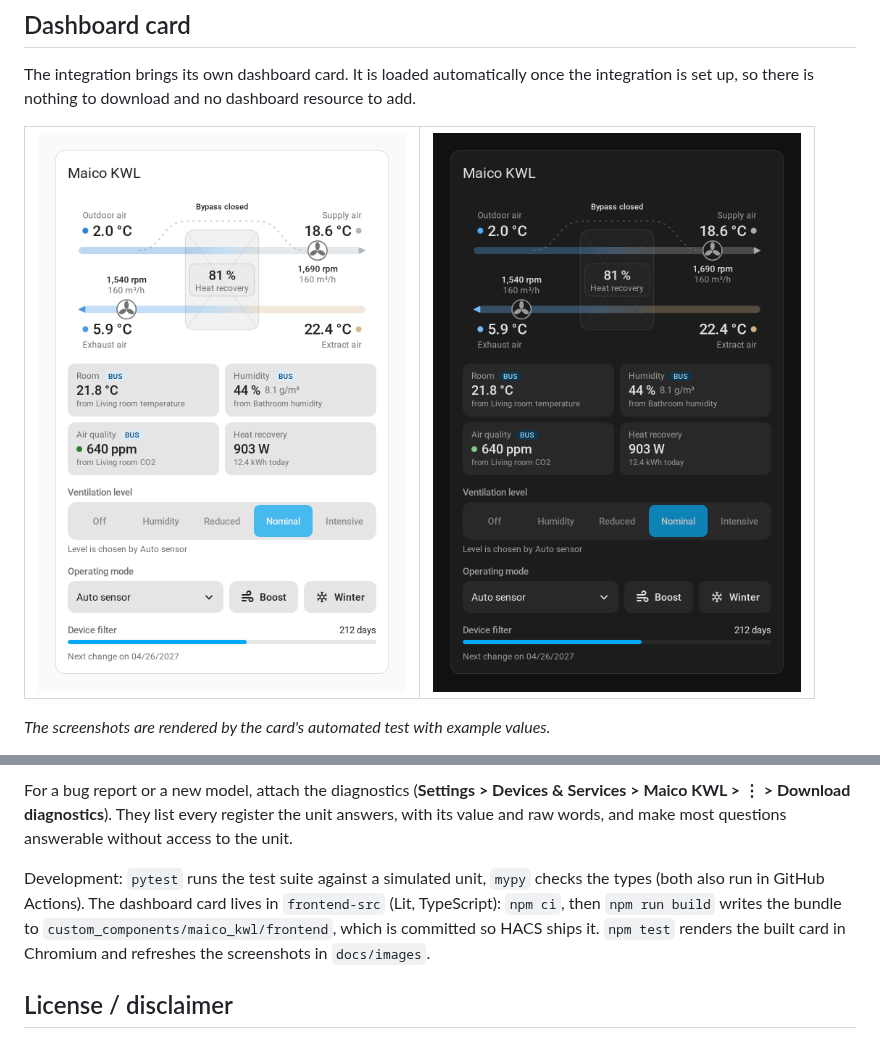
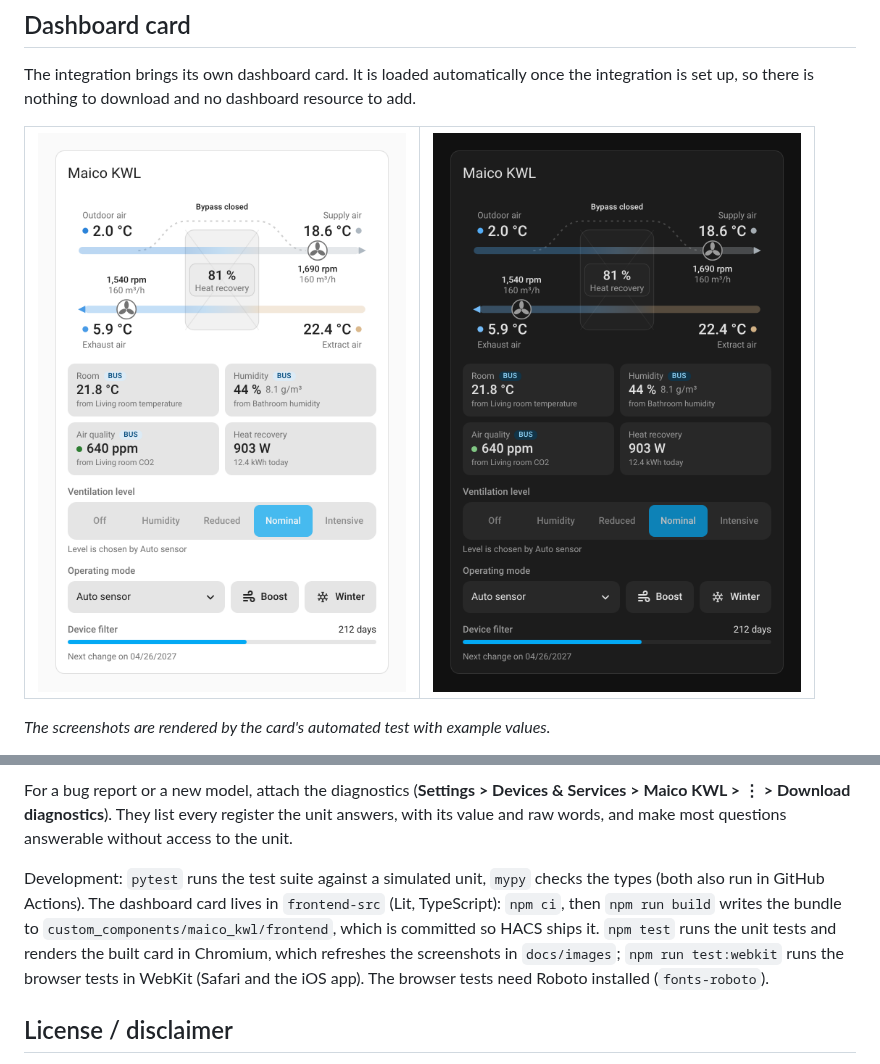
Before and after one commit to mkshb/hass-maico-kwl, a Markdown page: README.md, 2 parts joined by grey strips. Rendered like a GitHub page; pictures changed too: docs/images/card-dark.png, docs/images/card-light.png.

Commit message:
add: test the card in WebKit too, on a faster browser harness

```diff
--- a/README.md
+++ b/README.md
@@ -406,8 +406,10 @@ and raw words, and make most questions answerable without access to the unit.
 Development: `pytest` runs the test suite against a simulated unit, `mypy` checks the types (both
 also run in GitHub Actions). The dashboard card lives in `frontend-src` (Lit, TypeScript):
 `npm ci`, then `npm run build` writes the bundle to `custom_components/maico_kwl/frontend`, which is
-committed so HACS ships it. `npm test` renders the built card in Chromium and refreshes the
-screenshots in `docs/images`.
+committed so HACS ships it. `npm test` runs the unit tests and renders the built card in
+Chromium, which refreshes the screenshots in `docs/images`; `npm run test:webkit` runs the browser
+tests in WebKit (Safari and the iOS app). The browser tests need Roboto installed
+(`fonts-roboto`).
 
 ## License / disclaimer
 
```
Also changed, not shown: 12 other files.
